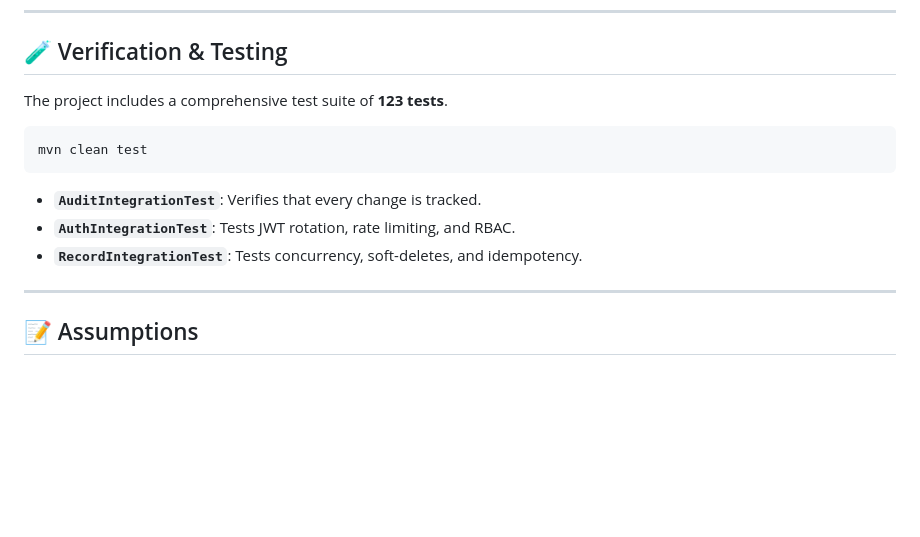
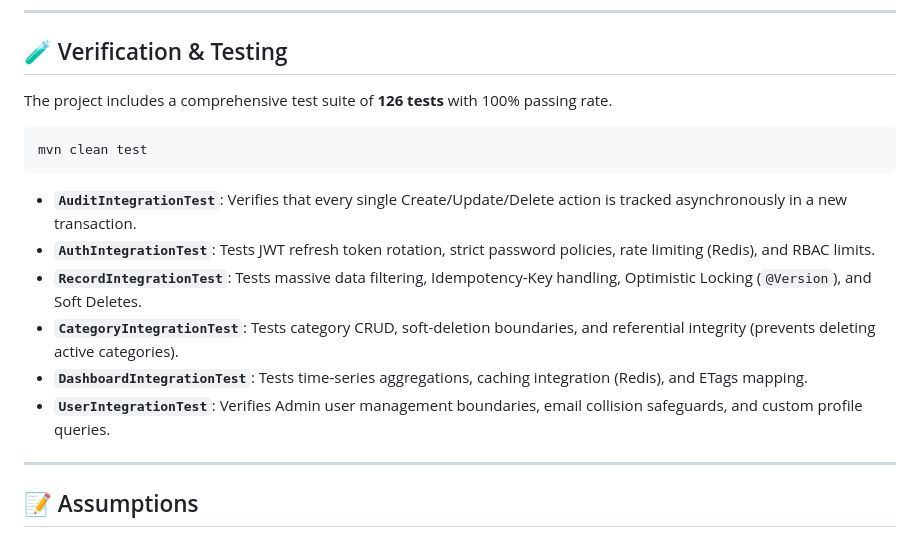
Before and after one commit to THARUN-RAJ-R/finance-dashboard, a Markdown page: README.md, the part around the change. Drawn GitHub-style; blank space fills up the shorter version.

Commit message:
docs: list all 6 major integration test suites in README

````diff
--- a/README.md
+++ b/README.md
@@ -72,13 +72,16 @@ Use these pre-seeded accounts to test Role-Based Access Control (RBAC):
 ---
 
 ## 🧪 Verification & Testing
-The project includes a comprehensive test suite of **123 tests**.
+The project includes a comprehensive test suite of **126 tests** with 100% passing rate.
 ```bash
 mvn clean test
 ```
-*   **`AuditIntegrationTest`**: Verifies that every change is tracked.
-*   **`AuthIntegrationTest`**: Tests JWT rotation, rate limiting, and RBAC.
-*   **`RecordIntegrationTest`**: Tests concurrency, soft-deletes, and idempotency.
+*   **`AuditIntegrationTest`**: Verifies that every single Create/Update/Delete action is tracked asynchronously in a new transaction.
+*   **`AuthIntegrationTest`**: Tests JWT refresh token rotation, strict password policies, rate limiting (Redis), and RBAC limits.
+*   **`RecordIntegrationTest`**: Tests massive data filtering, Idempotency-Key handling, Optimistic Locking (`@Version`), and Soft Deletes.
+*   **`CategoryIntegrationTest`**: Tests category CRUD, soft-deletion boundaries, and referential integrity (prevents deleting active categories).
+*   **`DashboardIntegrationTest`**: Tests time-series aggregations, caching integration (Redis), and ETags mapping.
+*   **`UserIntegrationTest`**: Verifies Admin user management boundaries, email collision safeguards, and custom profile queries.
 
 ---
 
````
